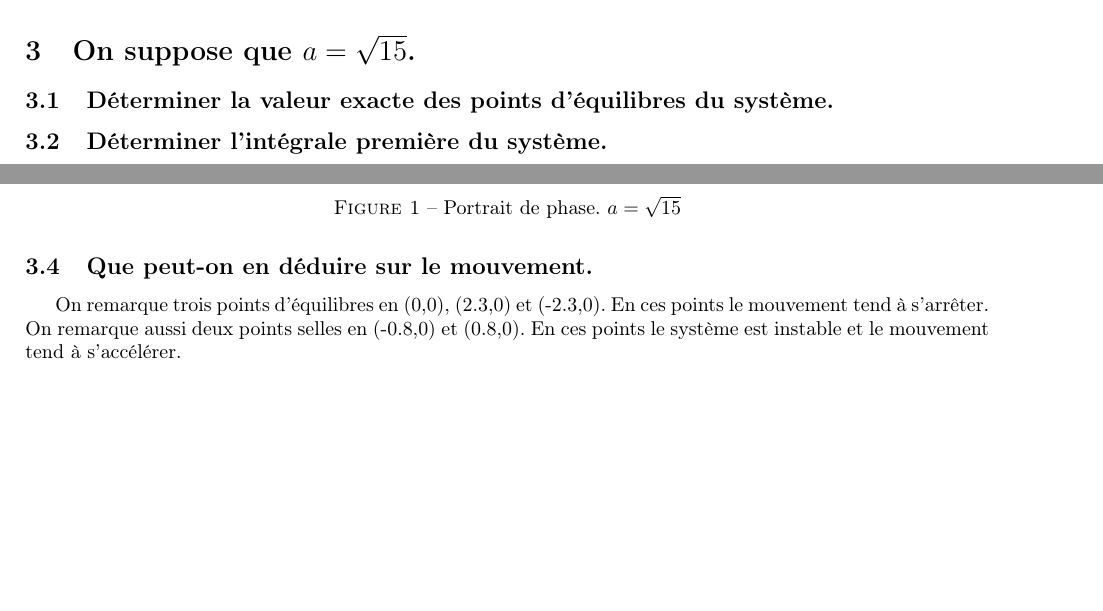
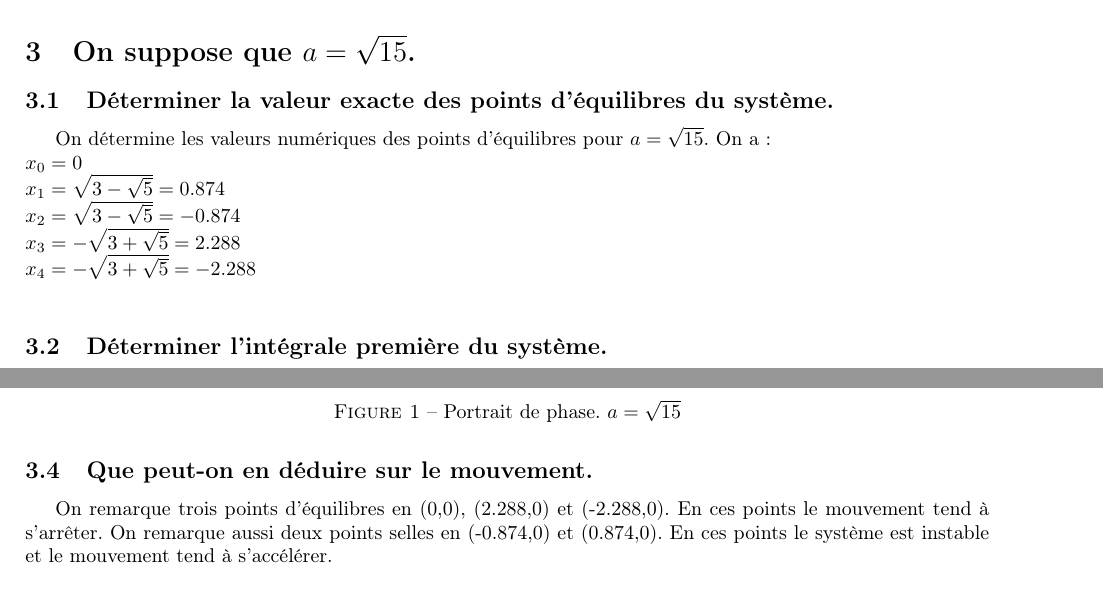
Before and after one commit to Vulpo/PR3003-2012, a LaTeX document (PR3003-2012/rapport.tex): two parts of pages 12 and 13 of 14, joined at a grey line, cut so that both start at the same text, the shorter picture padded with empty space. Compiled offline with pdfLaTeX.

Commit message:
Calcul numérique des pts d'equilibres

```diff
--- a/PR3003-2012/rapport.tex
+++ b/PR3003-2012/rapport.tex
@@ -461,6 +461,13 @@ LA CE SERAIT SYMPA DE FAIRE UN SCHEMA AVEC EN GROS LES Xn PLACÉS A PEU PRES.
 
 \section{On suppose que $a=\sqrt{15}$.}
 \subsection{Déterminer la valeur exacte des points d'équilibres du système.}
+On détermine les valeurs numériques des points d'équilibres pour $a=\sqrt{15}$. On a:\\
+$x_0=0$\\
+$x_1=\sqrt{3 - \sqrt{5}}=0.874$\\
+$x_2=\sqrt{3 - \sqrt{5}}=-0.874$\\
+$x_3=-\sqrt{3 + \sqrt{5}}=2.288$\\
+$x_4=-\sqrt{3 + \sqrt{5}}=-2.288$\\
+
 \subsection{Déterminer l'intégrale première du système.}
 	On rappelle que $v=\dot{x}\sqrt{1 + x^2}$ et $\frac{\delta{v}}{\delta{t}}=\ddot{x}\sqrt{1 + x^2} + \frac{\dot{x}^2.x}{\sqrt{1+x^2}}$ \\
 On va intégrer cette équation différentielle.
@@ -492,7 +499,7 @@ A partir de l'intégrale première, on détermine le portrait de phase pour $a=\
 \end{figure}
 
 \subsection{Que peut-on en déduire sur le mouvement.}
-On remarque trois points d'équilibres en (0,0), (2.3,0) et (-2.3,0). En ces points le mouvement tend à s'arrêter. On remarque aussi deux points selles en (-0.8,0) et (0.8,0). En ces points le système est instable et le mouvement tend à s'accélérer.%Il faudra pe modifier mon analyse.
+On remarque trois points d'équilibres en (0,0), (2.288,0) et (-2.288,0). En ces points le mouvement tend à s'arrêter. On remarque aussi deux points selles en (-0.874,0) et (0.874,0). En ces points le système est instable et le mouvement tend à s'accélérer.%Il faudra pe modifier mon analyse.
 \section{On suppose maintenant que $a=\sqrt{3}$ et $x(0)=x_0>0$ et $\dot{x}(0)=0$.}
 \subsection{Calculer et représenter à l'aide de Matlab la période T en fonction de $x_0$ pour $0<x_0<10$.}
 
```
Also changed, not shown: PR3003-2012/rapport.pdf.
